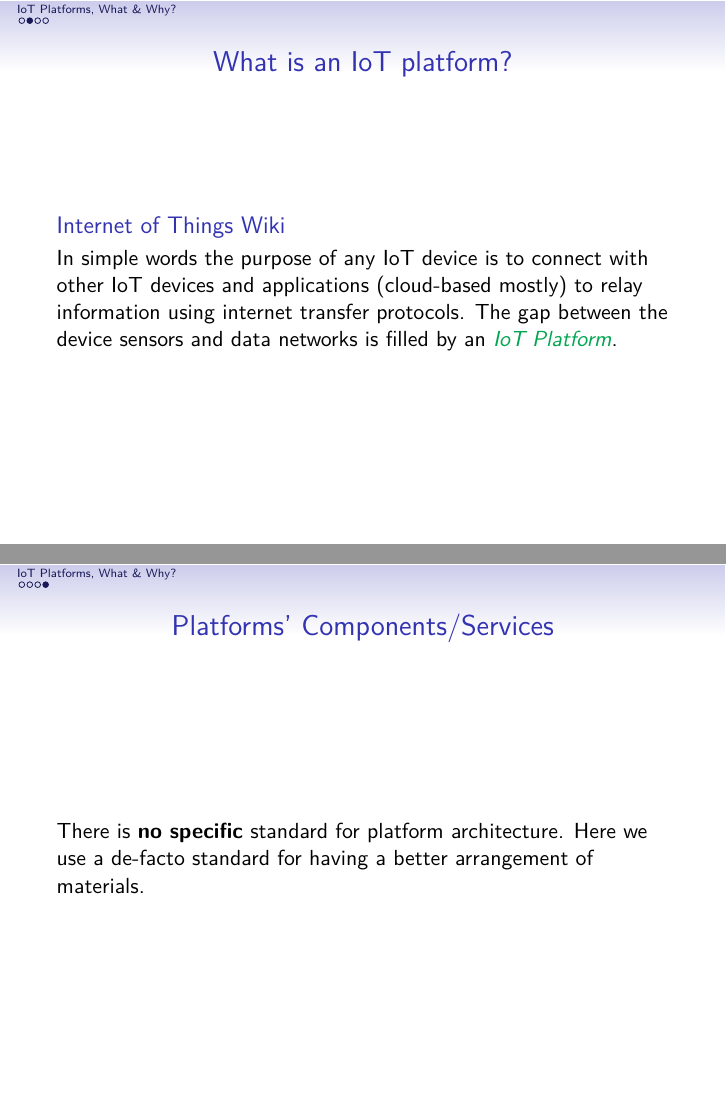
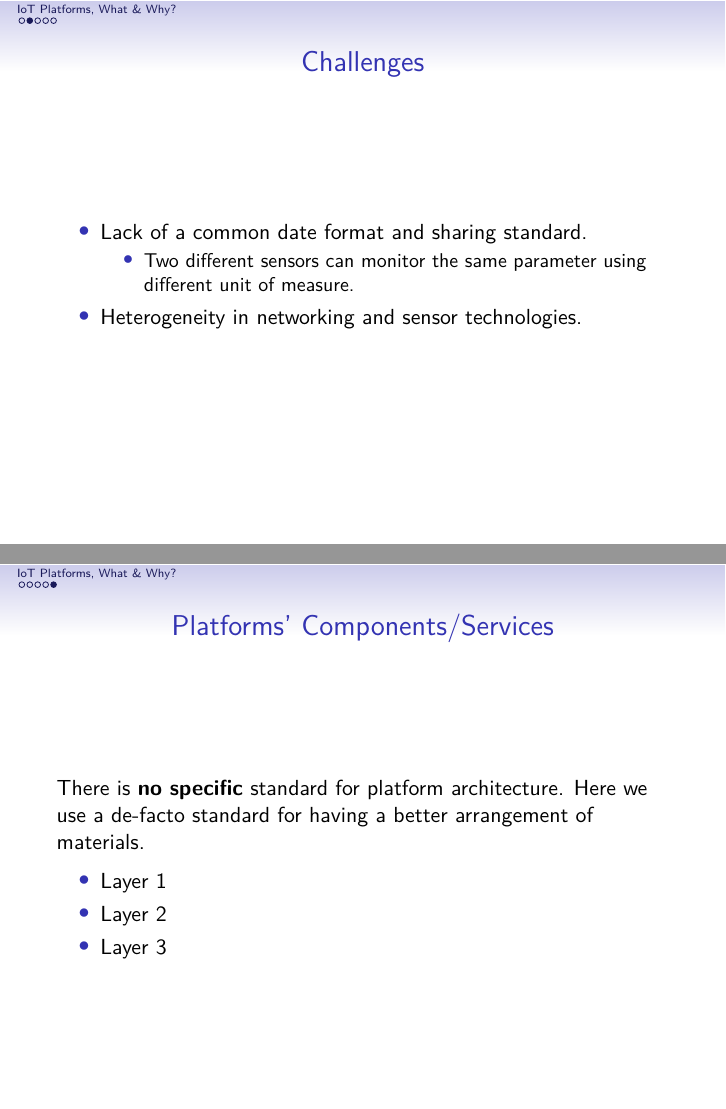
Before and after one commit to citado/iot-lecture, LaTeX slides (platform/main.tex): pages 4 and 6 of 6 before the commit and pages 4 and 7 of 7 after it, joined at a grey line. Compiled offline with XeLaTeX.

Commit message:
feat: update platform slides

```diff
--- a/platform/main.tex
+++ b/platform/main.tex
@@ -13,6 +13,17 @@
 \end{frame}
 
 \section{IoT Platforms, What \& Why?}
+
+\begin{frame}
+  \frametitle{Challenges}
+  \begin{itemize}
+    \item Lack of a common date format and sharing standard.
+    \begin{itemize}
+      \item Two different sensors can monitor the same parameter using different unit of measure.
+    \end{itemize}
+    \item Heterogeneity in networking and sensor technologies.
+  \end{itemize}
+\end{frame}
 
 \begin{frame}
   \frametitle{What is an IoT platform?}
@@ -40,6 +51,11 @@
     There is \textbf{no specific} standard for platform architecture.
     Here we use a de-facto standard for having a better arrangement of materials.
   \end{block}
+  \begin{itemize}
+    \item Layer 1
+    \item Layer 2
+    \item Layer 3
+  \end{itemize}
 \end{frame}
 
 \end{document}
```
